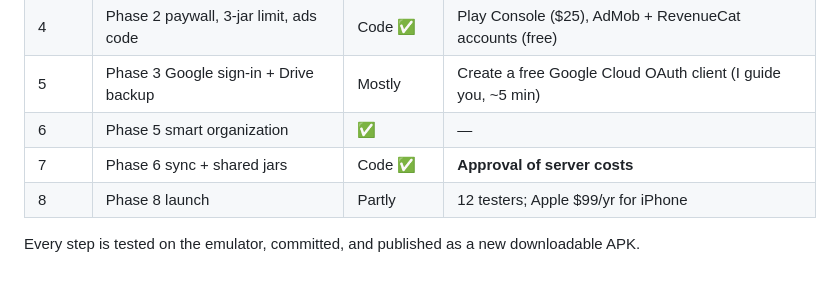
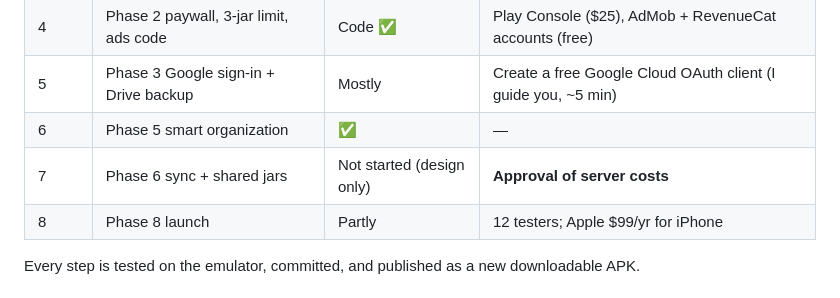
Before and after one commit to tmdrudfuf/Memento, a Markdown page: ROADMAP.md, the part around the change. Drawn GitHub-style.

Commit message:
ROADMAP: shared boards are not built yet
Co-Authored-By: Claude Opus 5.5 <noreply@anthropic.com>

```diff
--- a/ROADMAP.md
+++ b/ROADMAP.md
@@ -111,7 +111,7 @@ These two features cannot work with "everything on the phone". They need a cloud
 | 4 | Phase 2 paywall, 3-jar limit, ads code | Code ✅ | Play Console ($25), AdMob + RevenueCat accounts (free) |
 | 5 | Phase 3 Google sign-in + Drive backup | Mostly | Create a free Google Cloud OAuth client (I guide you, ~5 min) |
 | 6 | Phase 5 smart organization | ✅ | — |
-| 7 | Phase 6 sync + shared jars | Code ✅ | **Approval of server costs** |
+| 7 | Phase 6 sync + shared jars | Not started (design only) | **Approval of server costs** |
 | 8 | Phase 8 launch | Partly | 12 testers; Apple $99/yr for iPhone |
 
 Every step is tested on the emulator, committed, and published as a new downloadable APK.
```
